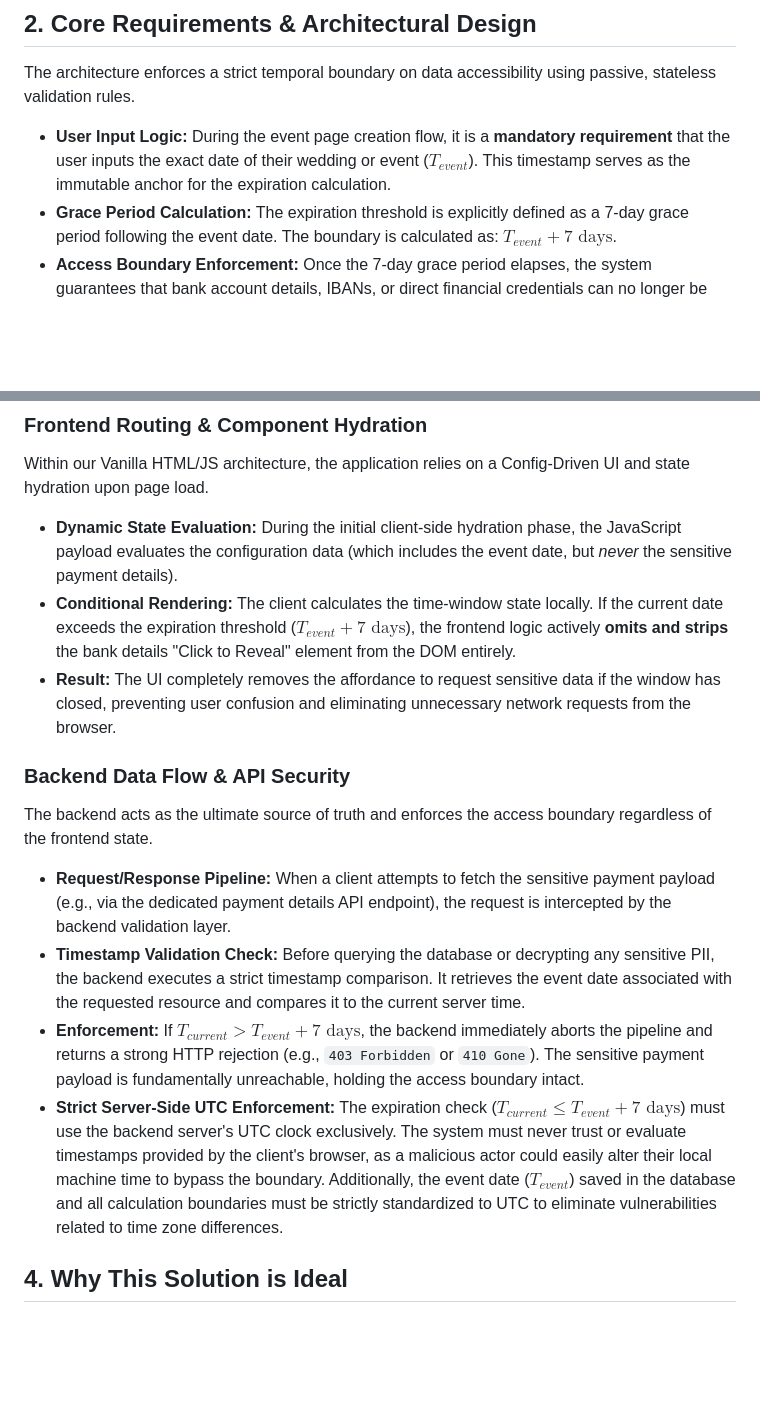
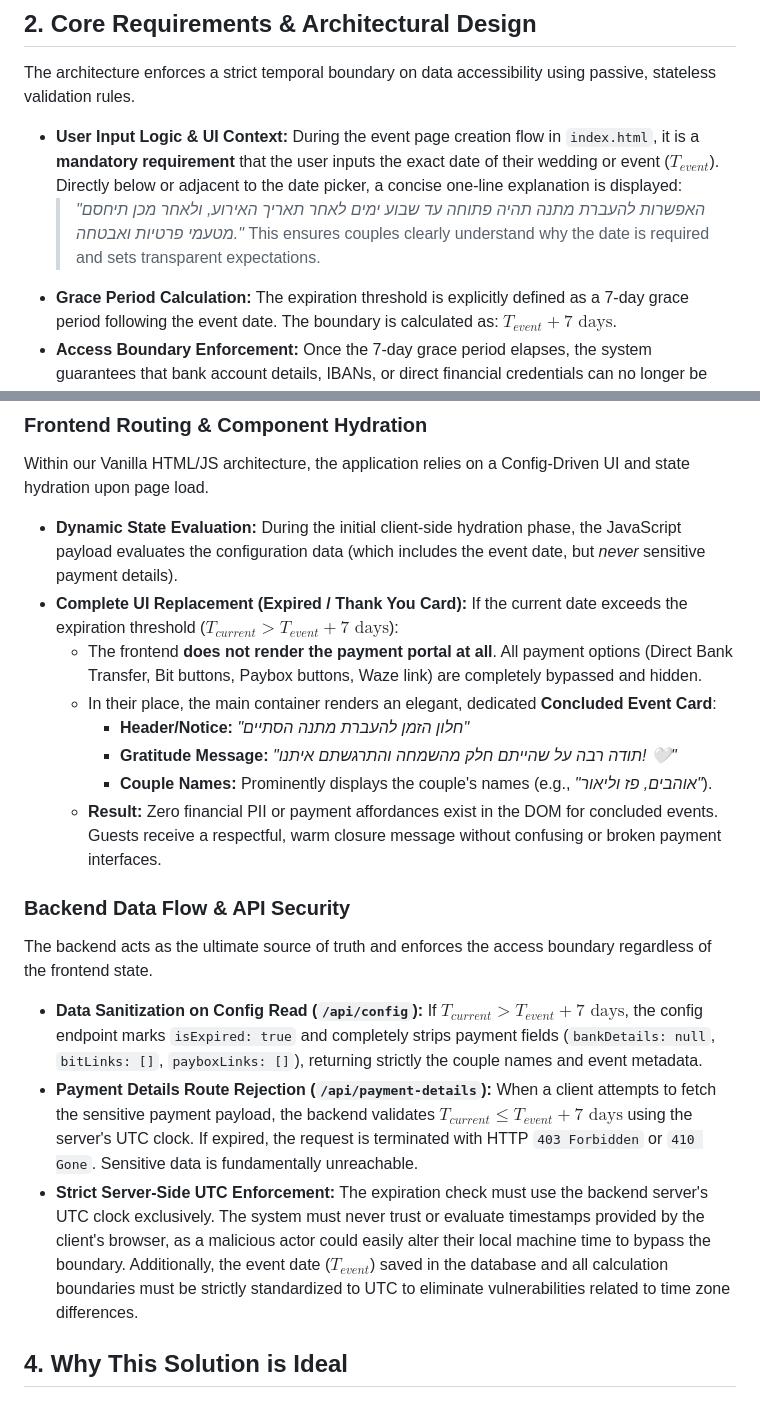
Before and after one commit to RanWeissman/WeddingPayment, a Markdown page: planning/privacy/3_time_window.md, 2 parts joined by grey strips. Rendered like a GitHub page; blank space fills up the shorter version.

Commit message:
md_accurations

```diff
--- a/planning/privacy/3_time_window.md
+++ b/planning/privacy/3_time_window.md
@@ -11,7 +11,9 @@ This specification is directly aligned with **Section 3 ("Time-Windowing")** of
 
 The architecture enforces a strict temporal boundary on data accessibility using passive, stateless validation rules.
 
-* **User Input Logic:** During the event page creation flow, it is a **mandatory requirement** that the user inputs the exact date of their wedding or event ($T_{event}$). This timestamp serves as the immutable anchor for the expiration calculation.
+* **User Input Logic & UI Context:** During the event page creation flow in `index.html`, it is a **mandatory requirement** that the user inputs the exact date of their wedding or event ($T_{event}$). Directly below or adjacent to the date picker, a concise one-line explanation is displayed:
+  > *"האפשרות להעברת מתנה תהיה פתוחה עד שבוע ימים לאחר תאריך האירוע, ולאחר מכן תיחסם מטעמי פרטיות ואבטחה."*
+  This ensures couples clearly understand why the date is required and sets transparent expectations.
 * **Grace Period Calculation:** The expiration threshold is explicitly defined as a 7-day grace period following the event date. The boundary is calculated as: $T_{event} + 7 \text{ days}$.
 * **Access Boundary Enforcement:** Once the 7-day grace period elapses, the system guarantees that bank account details, IBANs, or direct financial credentials can no longer be accessed under any circumstances. Post-expiration, the data is logically sealed from both the client interface and the data delivery layer through strict date comparisons ($T_{current} \le T_{event} + 7 \text{ days}$).
 
@@ -21,16 +23,20 @@ The architecture enforces a strict temporal boundary on data accessibility using
 
 ### Frontend Routing & Component Hydration
 Within our Vanilla HTML/JS architecture, the application relies on a Config-Driven UI and state hydration upon page load.
-* **Dynamic State Evaluation:** During the initial client-side hydration phase, the JavaScript payload evaluates the configuration data (which includes the event date, but *never* the sensitive payment details).
-* **Conditional Rendering:** The client calculates the time-window state locally. If the current date exceeds the expiration threshold ($T_{event} + 7 \text{ days}$), the frontend logic actively **omits and strips** the bank details "Click to Reveal" element from the DOM entirely.
-* **Result:** The UI completely removes the affordance to request sensitive data if the window has closed, preventing user confusion and eliminating unnecessary network requests from the browser.
+* **Dynamic State Evaluation:** During the initial client-side hydration phase, the JavaScript payload evaluates the configuration data (which includes the event date, but *never* sensitive payment details).
+* **Complete UI Replacement (Expired / Thank You Card):** If the current date exceeds the expiration threshold ($T_{current} > T_{event} + 7 \text{ days}$):
+  * The frontend **does not render the payment portal at all**. All payment options (Direct Bank Transfer, Bit buttons, Paybox buttons, Waze link) are completely bypassed and hidden.
+  * In their place, the main container renders an elegant, dedicated **Concluded Event Card**:
+    * **Header/Notice:** *"חלון הזמן להעברת מתנה הסתיים"*
+    * **Gratitude Message:** *"תודה רבה על שהייתם חלק מהשמחה והתרגשתם איתנו! 🤍"*
+    * **Couple Names:** Prominently displays the couple's names (e.g., *"אוהבים, פז וליאור"*).
+  * **Result:** Zero financial PII or payment affordances exist in the DOM for concluded events. Guests receive a respectful, warm closure message without confusing or broken payment interfaces.
 
 ### Backend Data Flow & API Security
 The backend acts as the ultimate source of truth and enforces the access boundary regardless of the frontend state.
-* **Request/Response Pipeline:** When a client attempts to fetch the sensitive payment payload (e.g., via the dedicated payment details API endpoint), the request is intercepted by the backend validation layer.
-* **Timestamp Validation Check:** Before querying the database or decrypting any sensitive PII, the backend executes a strict timestamp comparison. It retrieves the event date associated with the requested resource and compares it to the current server time.
-* **Enforcement:** If $T_{current} > T_{event} + 7 \text{ days}$, the backend immediately aborts the pipeline and returns a strong HTTP rejection (e.g., `403 Forbidden` or `410 Gone`). The sensitive payment payload is fundamentally unreachable, holding the access boundary intact.
-* **Strict Server-Side UTC Enforcement:** The expiration check ($T_{current} \le T_{event} + 7 \text{ days}$) must use the backend server's UTC clock exclusively. The system must never trust or evaluate timestamps provided by the client's browser, as a malicious actor could easily alter their local machine time to bypass the boundary. Additionally, the event date ($T_{event}$) saved in the database and all calculation boundaries must be strictly standardized to UTC to eliminate vulnerabilities related to time zone differences.
+* **Data Sanitization on Config Read (`/api/config`):** If $T_{current} > T_{event} + 7 \text{ days}$, the config endpoint marks `isExpired: true` and completely strips payment fields (`bankDetails: null`, `bitLinks: []`, `payboxLinks: []`), returning strictly the couple names and event metadata.
+* **Payment Details Route Rejection (`/api/payment-details`):** When a client attempts to fetch the sensitive payment payload, the backend validates $T_{current} \le T_{event} + 7 \text{ days}$ using the server's UTC clock. If expired, the request is terminated with HTTP `403 Forbidden` or `410 Gone`. Sensitive data is fundamentally unreachable.
+* **Strict Server-Side UTC Enforcement:** The expiration check must use the backend server's UTC clock exclusively. The system must never trust or evaluate timestamps provided by the client's browser, as a malicious actor could easily alter their local machine time to bypass the boundary. Additionally, the event date ($T_{event}$) saved in the database and all calculation boundaries must be strictly standardized to UTC to eliminate vulnerabilities related to time zone differences.
 
 ## 4. Why This Solution is Ideal
 
```
